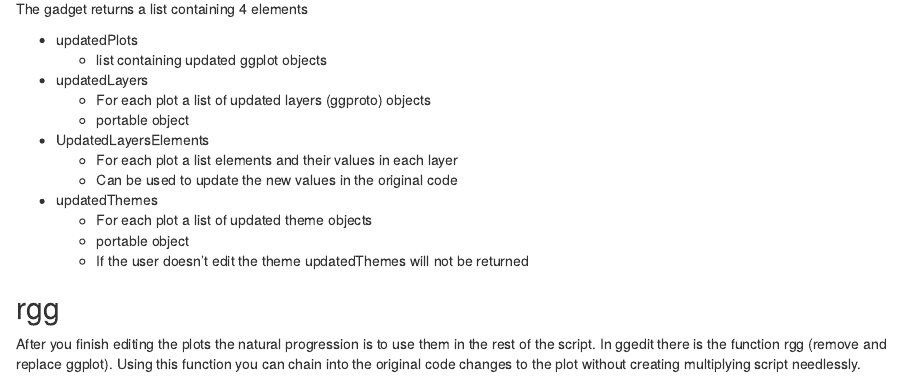
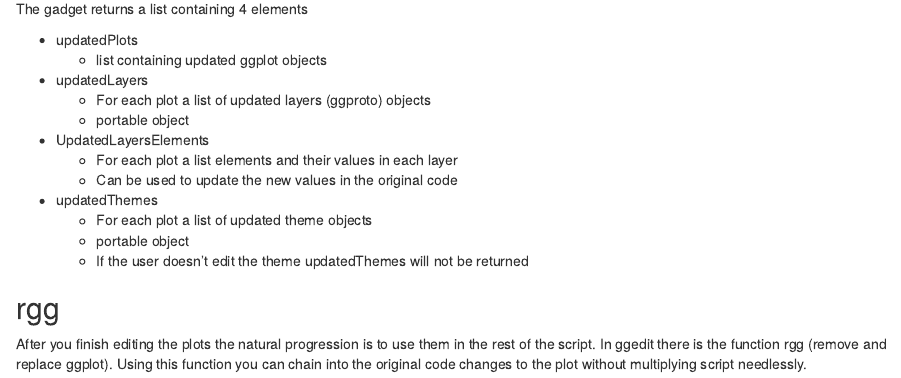
Before and after one commit to yonicd/ggedit, an R Markdown document (ggeditBlog.Rmd): the page in a window 1100 px wide, from 1770 px down. The pictures show the output file ggeditBlog.html that the author committed with the source, opened offline.

Commit message:
update readme

```diff
--- a/ggeditBlog.Rmd
+++ b/ggeditBlog.Rmd
@@ -45,7 +45,7 @@ The gadget returns a list containing 4 elements
     - If the user doesn't edit the theme updatedThemes will not be returned
 
 ##rgg
-After you finish editing the plots the natural progression is to use them in the rest of the script. In ggedit there is the function rgg (remove and replace ggplot). Using this function you can chain into the original code changes to the plot without creating multiplying script needlessly.
+After you finish editing the plots the natural progression is to use them in the rest of the script. In ggedit there is the function rgg (remove and replace ggplot). Using this function you can chain into the original code changes to the plot without multiplying script needlessly.
 
 <iframe width="854" height="480" src="https://www.youtube.com/embed/0QmJHwoWQWM" frameborder="0" allowfullscreen></iframe>
 
```
Also changed, not shown: README.md, ggeditBlog.html.
